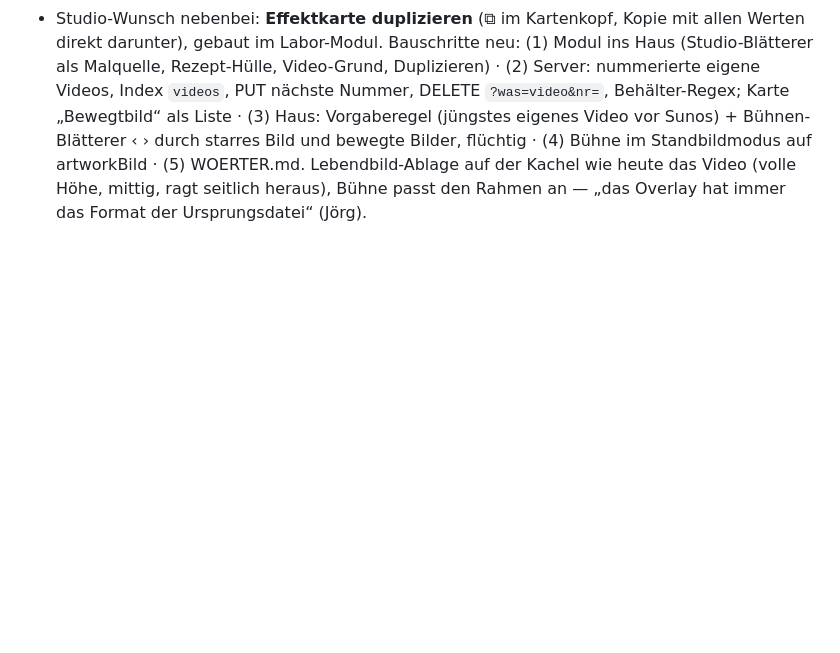
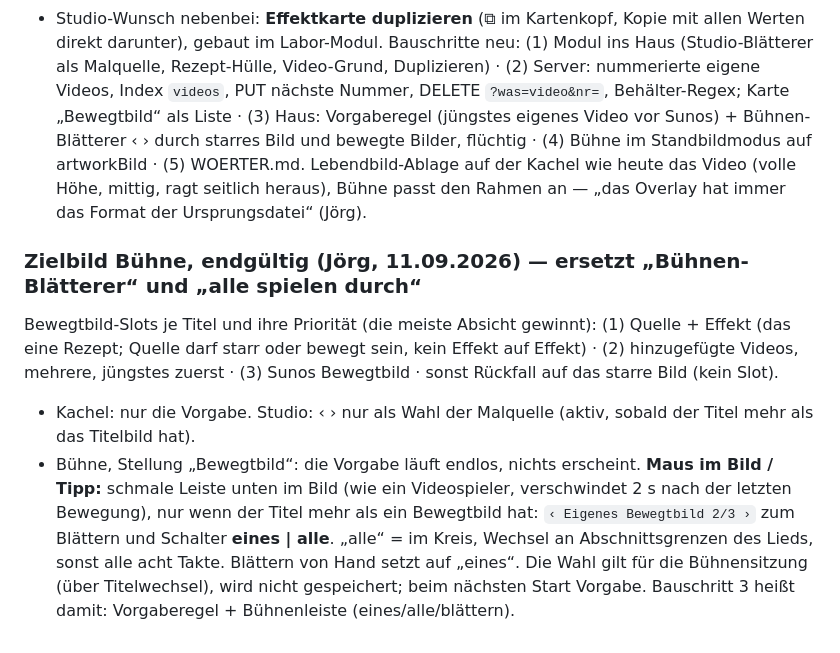
Before and after one commit to CasparDavi/klangtresor, a Markdown page: docs/NAECHSTER_CHAT.md, the part around the change. Rendered like a GitHub page; blank space fills up the shorter version.

Commit message:
Zielbild Bühne: Vorgabe still, flüchtige Leiste eines|alle|blättern bei Maus im Bild

```diff
--- a/docs/NAECHSTER_CHAT.md
+++ b/docs/NAECHSTER_CHAT.md
@@ -2446,3 +2446,15 @@ Karte „Bewegtbild“ als Liste · (3) Haus: Vorgaberegel (jüngstes eigenes Vi
 durch starres Bild und bewegte Bilder, flüchtig · (4) Bühne im Standbildmodus auf artworkBild · (5) WOERTER.md.
 Lebendbild-Ablage auf der Kachel wie heute das Video (volle Höhe, mittig, ragt seitlich heraus), Bühne passt den
 Rahmen an — „das Overlay hat immer das Format der Ursprungsdatei“ (Jörg).
+
+### Zielbild Bühne, endgültig (Jörg, 11.09.2026) — ersetzt „Bühnen-Blätterer“ und „alle spielen durch“
+Bewegtbild-Slots je Titel und ihre Priorität (die meiste Absicht gewinnt): (1) Quelle + Effekt (das eine Rezept;
+Quelle darf starr oder bewegt sein, kein Effekt auf Effekt) · (2) hinzugefügte Videos, mehrere, jüngstes zuerst ·
+(3) Sunos Bewegtbild · sonst Rückfall auf das starre Bild (kein Slot).
+- Kachel: nur die Vorgabe. Studio: ‹ › nur als Wahl der Malquelle (aktiv, sobald der Titel mehr als das Titelbild hat).
+- Bühne, Stellung „Bewegtbild“: die Vorgabe läuft endlos, nichts erscheint. **Maus im Bild / Tipp:** schmale
+  Leiste unten im Bild (wie ein Videospieler, verschwindet 2 s nach der letzten Bewegung), nur wenn der Titel mehr
+  als ein Bewegtbild hat: `‹ Eigenes Bewegtbild 2/3 ›` zum Blättern und Schalter **eines | alle**. „alle“ = im
+  Kreis, Wechsel an Abschnittsgrenzen des Lieds, sonst alle acht Takte. Blättern von Hand setzt auf „eines“.
+  Die Wahl gilt für die Bühnensitzung (über Titelwechsel), wird nicht gespeichert; beim nächsten Start Vorgabe.
+Bauschritt 3 heißt damit: Vorgaberegel + Bühnenleiste (eines/alle/blättern).
```
